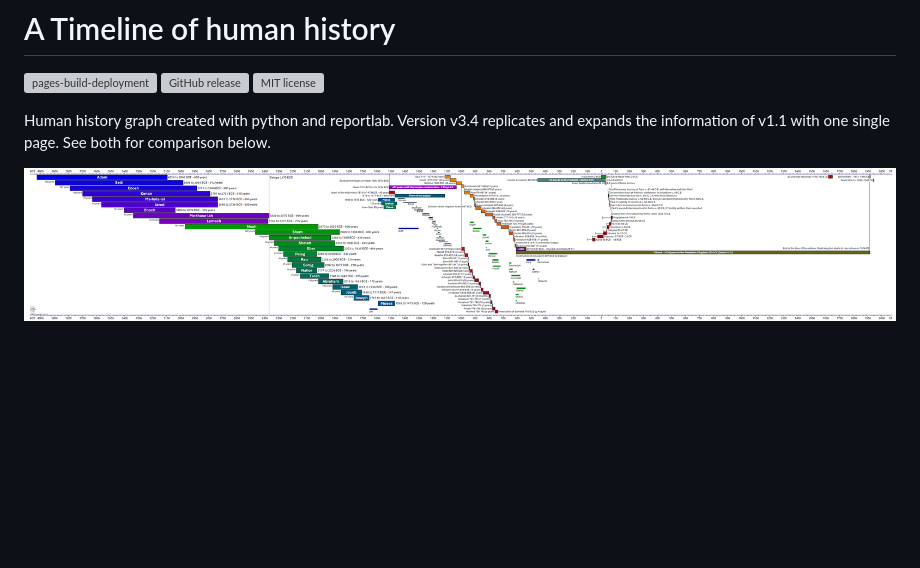
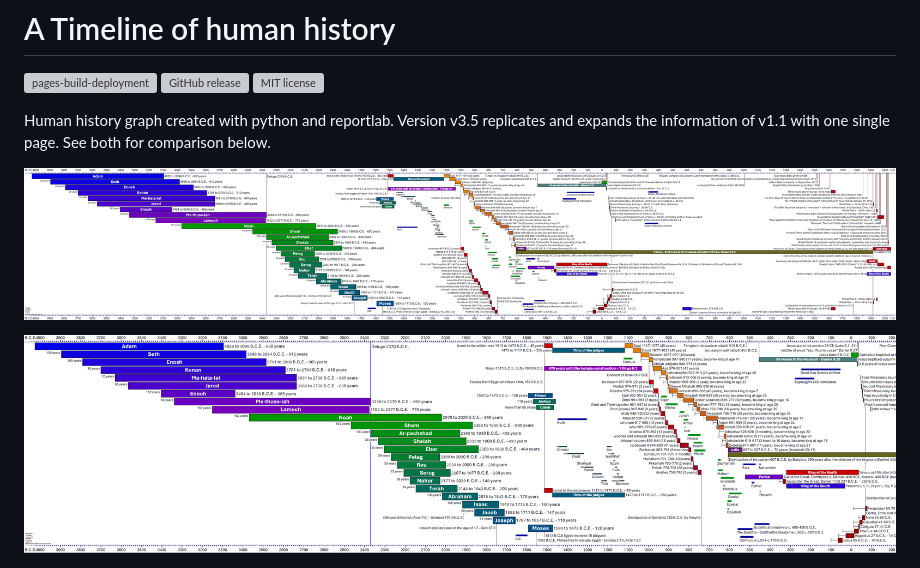
Before and after one commit to kreier/timeline, a Markdown page: README.md, the part around the change. Drawn GitHub-style; pictures changed too: docs/timeline20231129.png (added), docs/timeline20231129_4k.png (added); blank space fills up the shorter version; grey boxes are pictures that could not be loaded.

```diff
--- a/README.md
+++ b/README.md
@@ -4,9 +4,11 @@
 [![GitHub release](https://img.shields.io/github/release/kreier/timeline.svg)](https://GitHub.com/kreier/timeline/releases/)
 [![MIT license](https://img.shields.io/github/license/kreier/timeline)](https://kreier.mit-license.org/)
 
-Human history graph created with python and reportlab. Version v3.4 replicates and expands the information of v1.1 with one single page. See both for comparison below.
+Human history graph created with python and reportlab. Version v3.5 replicates and expands the information of v1.1 with one single page. See both for comparison below.
 
-![timeline 3.3](docs/timeline20231104.png)
+![timeline 3.5](docs/timeline20231129.png)
+
+![timeline 3.6 first 4k](docs/timeline20231129_4k.png)
 
 ![timeline 1.1](docs/timeline20230630.png)
 
```
Also changed, not shown: docs/README.md (+3 -1 lines), history/README.md (+1 -0 lines).
